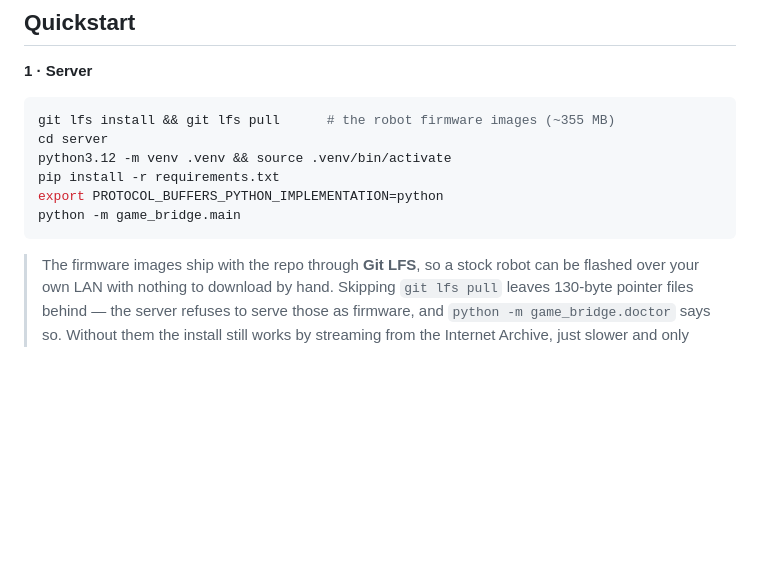
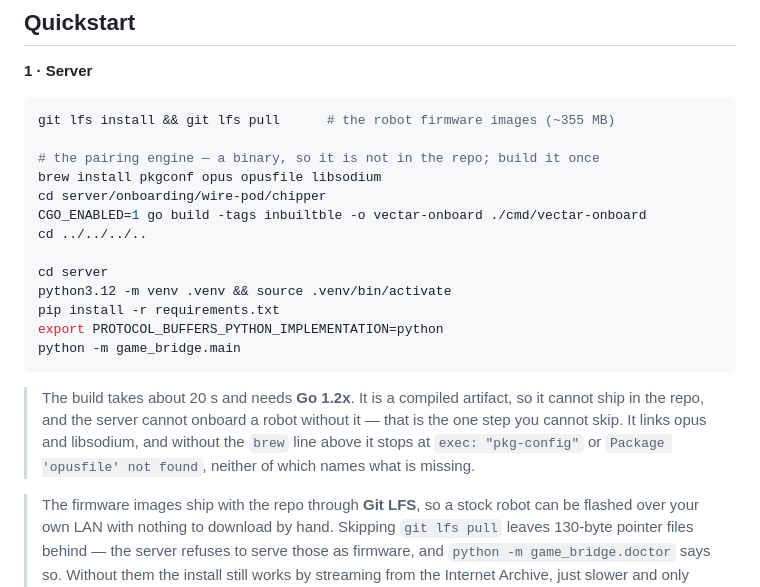
Before and after one commit to PtPavloTkachenko/VectAR-Airhokey, a Markdown page: README.md, the part around the change. Rendered like a GitHub page; blank space fills up the shorter version.

Commit message:
The Quickstart never told anyone to build the pairing engine
It is a compiled binary, so it is gitignored and a fresh clone does not have
it — and without it nothing can onboard a robot. The build was documented
only in OPERATIONS.md under prerequisites, so anyone following the README
reached the wizard with no engine at all. Found by cloning the public repo
into an empty directory and following the Quickstart literally.

Co-Authored-By: Claude Opus 5 <noreply@anthropic.com>

````diff
--- a/README.md
+++ b/README.md
@@ -36,12 +36,25 @@ practice field (you against a simulated goalie, for testing without the robot):
 
 ```bash
 git lfs install && git lfs pull      # the robot firmware images (~355 MB)
+
+# the pairing engine — a binary, so it is not in the repo; build it once
+brew install pkgconf opus opusfile libsodium
+cd server/onboarding/wire-pod/chipper
+CGO_ENABLED=1 go build -tags inbuiltble -o vectar-onboard ./cmd/vectar-onboard
+cd ../../../..
+
 cd server
 python3.12 -m venv .venv && source .venv/bin/activate
 pip install -r requirements.txt
 export PROTOCOL_BUFFERS_PYTHON_IMPLEMENTATION=python
 python -m game_bridge.main
 ```
+
+> The build takes about 20 s and needs **Go 1.2x**. It is a compiled artifact,
+> so it cannot ship in the repo, and the server cannot onboard a robot without
+> it — that is the one step you cannot skip. It links opus and libsodium, and
+> without the `brew` line above it stops at `exec: "pkg-config"` or
+> `Package 'opusfile' not found`, neither of which names what is missing.
 
 > The firmware images ship with the repo through **Git LFS**, so a stock robot
 > can be flashed over your own LAN with nothing to download by hand. Skipping
````
